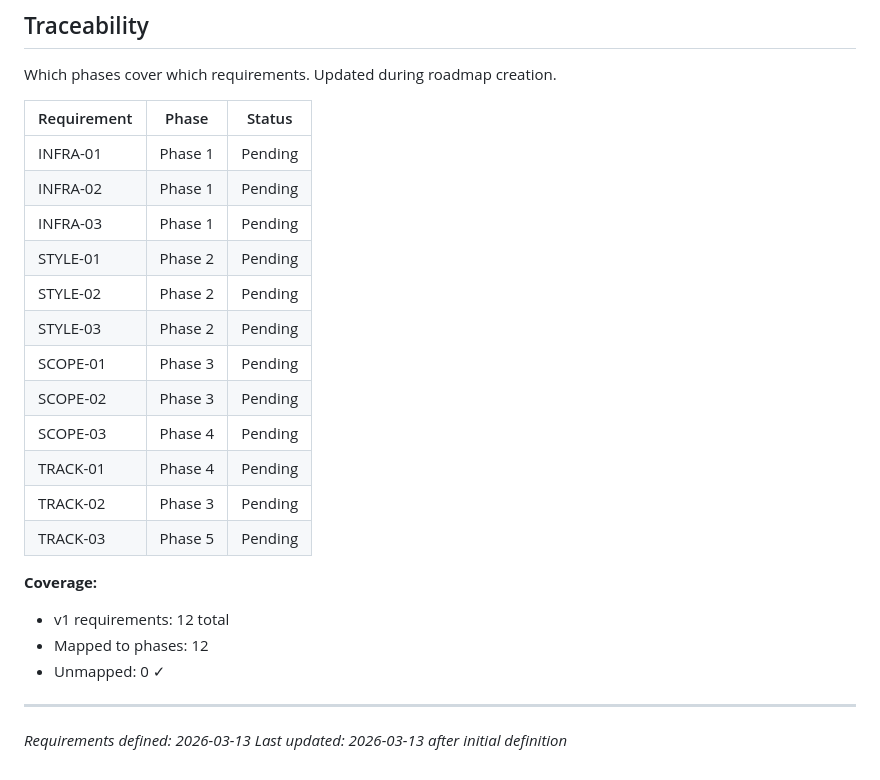
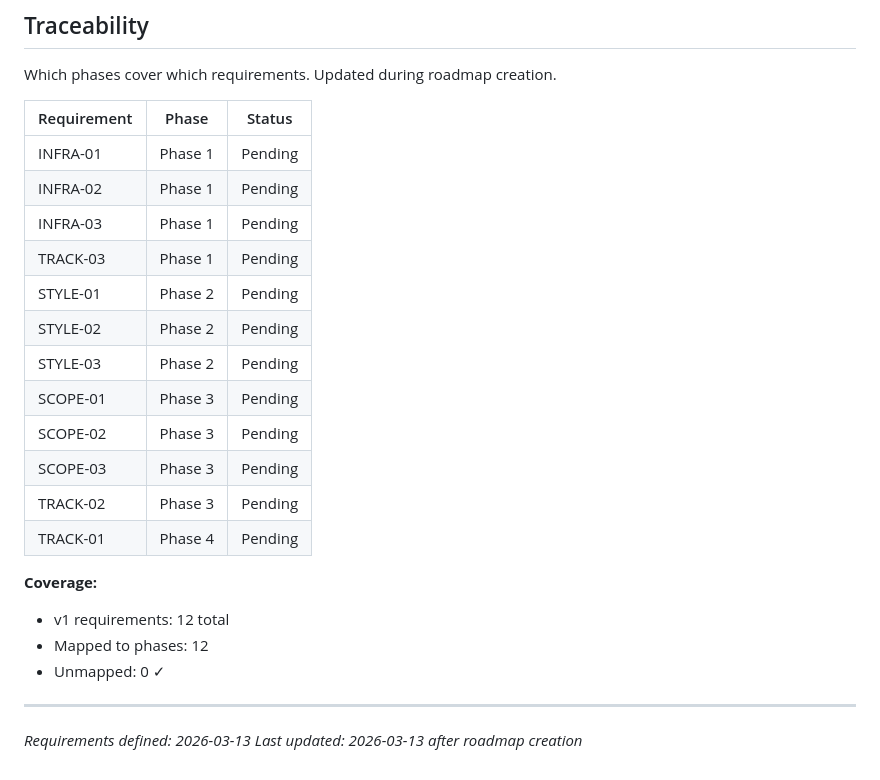
Before and after one commit to lyonsv/chrome-builder, a Markdown page: .planning/REQUIREMENTS.md, the part around the change. Rendered like a GitHub page.

Commit message:
docs: create roadmap (4 phases)

```diff
--- a/.planning/REQUIREMENTS.md
+++ b/.planning/REQUIREMENTS.md
@@ -61,15 +61,15 @@ Which phases cover which requirements. Updated during roadmap creation.
 | INFRA-01 | Phase 1 | Pending |
 | INFRA-02 | Phase 1 | Pending |
 | INFRA-03 | Phase 1 | Pending |
+| TRACK-03 | Phase 1 | Pending |
 | STYLE-01 | Phase 2 | Pending |
 | STYLE-02 | Phase 2 | Pending |
 | STYLE-03 | Phase 2 | Pending |
 | SCOPE-01 | Phase 3 | Pending |
 | SCOPE-02 | Phase 3 | Pending |
-| SCOPE-03 | Phase 4 | Pending |
+| SCOPE-03 | Phase 3 | Pending |
+| TRACK-02 | Phase 3 | Pending |
 | TRACK-01 | Phase 4 | Pending |
-| TRACK-02 | Phase 3 | Pending |
-| TRACK-03 | Phase 5 | Pending |
 
 **Coverage:**
 - v1 requirements: 12 total
@@ -78,4 +78,4 @@ Which phases cover which requirements. Updated during roadmap creation.
 
 ---
 *Requirements defined: 2026-03-13*
-*Last updated: 2026-03-13 after initial definition*
+*Last updated: 2026-03-13 after roadmap creation*
```
Also changed, not shown: .planning/ROADMAP.md (added, +75 -0 lines), .planning/STATE.md (added, +64 -0 lines).
